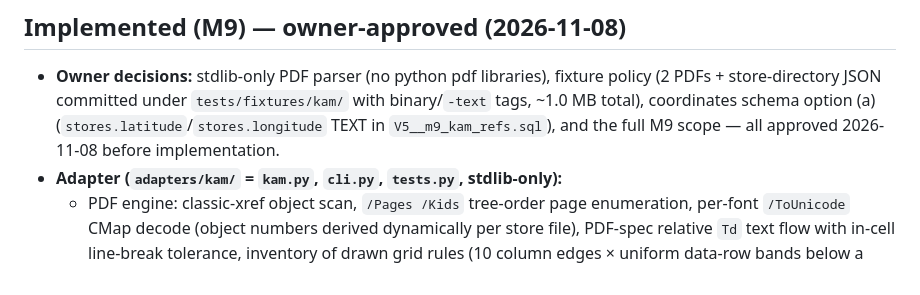
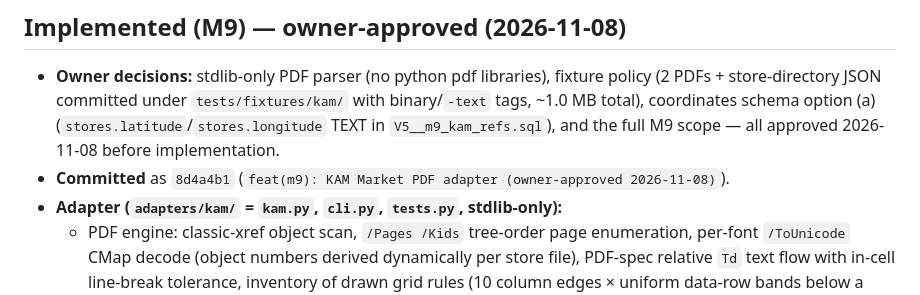
Before and after one commit to Dzikle/Ai-Shopping, a Markdown page: docs/milestones/current-status.md, the part around the change. GitHub-like rendering.

Commit message:
docs(status): record M9 owner approval and commit 8d4a4b1

```diff
--- a/docs/milestones/current-status.md
+++ b/docs/milestones/current-status.md
@@ -178,6 +178,7 @@ Previous CI runs (M4/M6/M7 pushes plus an M3 fix probe) still failed at the "M1
 
 ## Implemented (M9) — owner-approved (2026-11-08)
 - **Owner decisions:** stdlib-only PDF parser (no python pdf libraries), fixture policy (2 PDFs + store-directory JSON committed under `tests/fixtures/kam/` with binary/`-text` tags, ~1.0 MB total), coordinates schema option (a) (`stores.latitude`/`stores.longitude` TEXT in `V5__m9_kam_refs.sql`), and the full M9 scope — all approved 2026-11-08 before implementation.
+- **Committed** as `8d4a4b1` (`feat(m9): KAM Market PDF adapter (owner-approved 2026-11-08)`).
 - **Adapter (`adapters/kam/` = `kam.py`, `cli.py`, `tests.py`, stdlib-only):**
   - PDF engine: classic-xref object scan, `/Pages /Kids` tree-order page enumeration, per-font `/ToUnicode` CMap decode (object numbers derived dynamically per store file), PDF-spec relative `Td` text flow with in-cell line-break tolerance, inventory of drawn grid rules (10 column edges × uniform data-row bands below a two-band statutory header), per-column statutory header mapping (name/sale_price/unit_price/description/availability/regular_price/discount_price/promo_type/promo_note), per-page statutory publish timestamp (`AM/PM`, token order tolerant), `parse_promo_cell` for the combined discount cell (`75 ден Попуст : 16%`).
   - CLI modes mirror M2 adapters: `--from-snapshots` replay and polite `--url ... --stores ...` live fetch (POST store directory via `fetch_with_retry(post_body=...)`, per-store PDF GETs, UA `Mozilla/5.0 (compatible; AiShopping-M9-ingestion/0.1; ...)`), same `snapshots.ndjson`/`records.ndjson`/`manifest.json` Worker Contract v1 artifacts and exit code 2 quarantine semantics.
```
